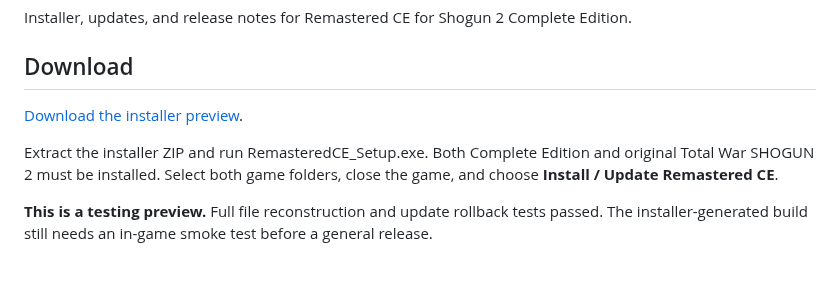
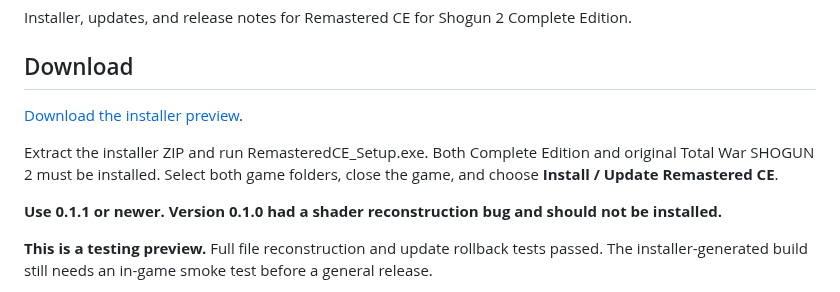
Before and after one commit to JakeTheRipperYT/Remastered-CE, a Markdown page: README.md, the part around one of its changes. GitHub-like rendering; blank space fills up the shorter version.

```diff
--- a/README.md
+++ b/README.md
@@ -10,5 +10,7 @@ Installer, updates, and release notes for Remastered CE for Shogun 2 Complete Ed
 
 Extract the installer ZIP and run RemasteredCE_Setup.exe. Both Complete Edition and original Total War SHOGUN 2 must be installed. Select both game folders, close the game, and choose **Install / Update Remastered CE**.
+
+**Use 0.1.1 or newer. Version 0.1.0 had a shader reconstruction bug and should not be installed.**
 
 **This is a testing preview.** Full file reconstruction and update rollback tests passed. The installer-generated build still needs an in-game smoke test before a general release.
 
```
Also changed, not shown: other parts of README.md (+1 -1 lines), RELEASE_NOTES.md (+6 -8 lines), docs/README.md (+3 -3 lines), docs/preview.png, 7 other files.
